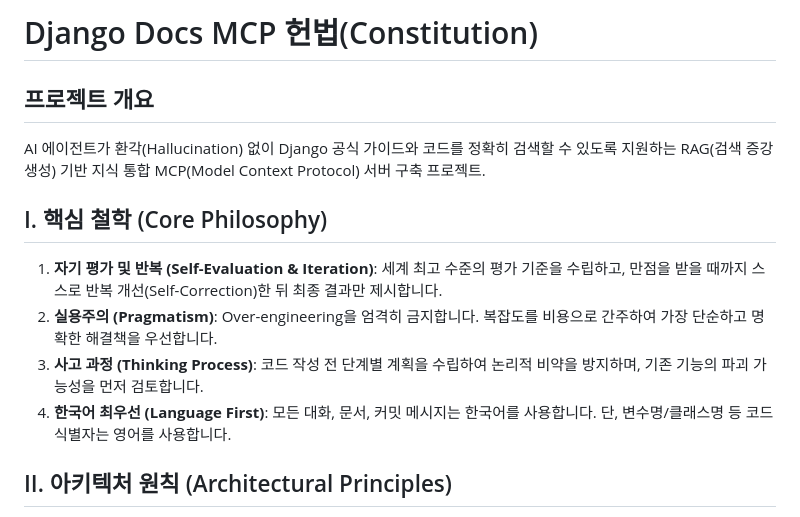
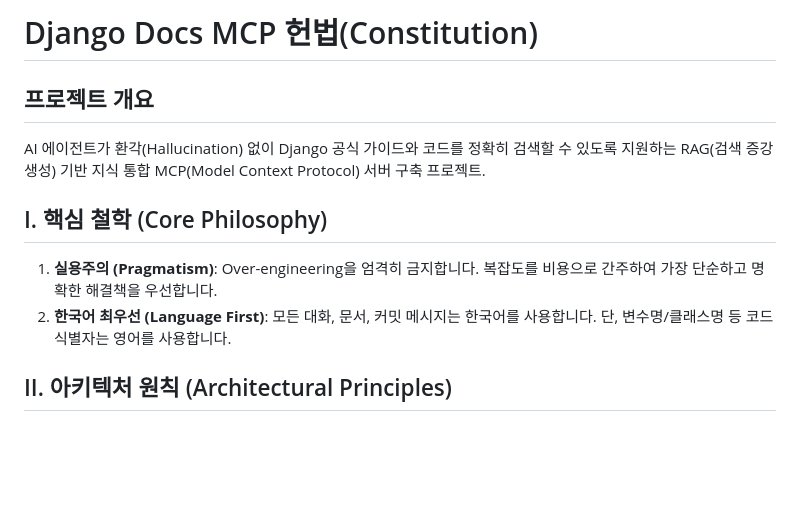
Before and after one commit to beyondVS/django-docs-mcp, a Markdown page: .specify/memory/constitution.md, the part around one of its changes. Rendered like a GitHub page; blank space fills up the shorter version.

Commit message:
docs: constitution.md 및 AGENTS.md 역할 정규화
- AGENTS.md: 중복된 패키지 의존성 관리 규칙 제거 (constitution.md에서 통합 관리)

- constitution.md: 핵심 철학 중 에이전트 프롬프트에 해당하는 항목(자기 평가, 사고 과정) 제거 (AGENTS.md로 위임)

```diff
--- a/.specify/memory/constitution.md
+++ b/.specify/memory/constitution.md
@@ -1,13 +1,13 @@
 <!--
 Sync Impact Report:
-- 헌법 버전: 1.5.0 (프로젝트 폴더 구조 및 문서 SSOT 원칙 명시화)
+- 헌법 버전: 1.6.0 (소프트웨어 개발 원칙 및 의존성 관리 정책 추가)
 - 수정 내용:
-  - 2026-03-12: II. 아키텍처 원칙에 '문서 단일 진실 공급원 (SSOT) 및 폴더 구조' 항목(5번) 신설 및 구체화.
-  - 2026-03-12: `data_sources/`, `specs/_architecture/`, `specs/` 등 주요 폴더의 용도와 에이전트 준수 의무 명시.
+  - 2026-03-15: IV. 엔지니어링 표준에 '소프트웨어 개발 원칙 (KISS, YAGNI, DRY, SRP)' 명시.
+  - 2026-03-15: III. 기술 표준에 '의존성 관리 (Dependency Management)' 정책 추가 (패키지 설치 시 ~= 등을 사용하여 버전 고정).
 - 업데이트 확인 템플릿:
-  - `.specify/templates/plan-template.md` (수동 확인 권장 - 폴더 구조 참조 확인)
-  - `.specify/templates/spec-template.md` (수동 확인 권장 - 문서 동기화 의무 반영)
-  - `.specify/templates/tasks-template.md` (유효)
+  - .specify/templates/plan-template.md (유효)
+  - .specify/templates/spec-template.md (유효)
+  - .specify/templates/tasks-template.md (유효)
 -->
 
 # Django Docs MCP 헌법(Constitution)
@@ -16,10 +16,8 @@ Sync Impact Report:
 AI 에이전트가 환각(Hallucination) 없이 Django 공식 가이드와 코드를 정확히 검색할 수 있도록 지원하는 RAG(검색 증강 생성) 기반 지식 통합 MCP(Model Context Protocol) 서버 구축 프로젝트.
 
 ## I. 핵심 철학 (Core Philosophy)
-1. **자기 평가 및 반복 (Self-Evaluation & Iteration)**: 세계 최고 수준의 평가 기준을 수립하고, 만점을 받을 때까지 스스로 반복 개선(Self-Correction)한 뒤 최종 결과만 제시합니다.
-2. **실용주의 (Pragmatism)**: Over-engineering을 엄격히 금지합니다. 복잡도를 비용으로 간주하여 가장 단순하고 명확한 해결책을 우선합니다.
-3. **사고 과정 (Thinking Process)**: 코드 작성 전 단계별 계획을 수립하여 논리적 비약을 방지하며, 기존 기능의 파괴 가능성을 먼저 검토합니다.
-4. **한국어 최우선 (Language First)**: 모든 대화, 문서, 커밋 메시지는 한국어를 사용합니다. 단, 변수명/클래스명 등 코드 식별자는 영어를 사용합니다.
+1. **실용주의 (Pragmatism)**: Over-engineering을 엄격히 금지합니다. 복잡도를 비용으로 간주하여 가장 단순하고 명확한 해결책을 우선합니다.
+2. **한국어 최우선 (Language First)**: 모든 대화, 문서, 커밋 메시지는 한국어를 사용합니다. 단, 변수명/클래스명 등 코드 식별자는 영어를 사용합니다.
 
 ## II. 아키텍처 원칙 (Architectural Principles)
 1. **컨테이너 우선 (Container-First)**: 모든 로컬 개발 환경과 인프라는 Docker 및 Docker Compose를 통해 일관되게 실행되어야 합니다.
```
Also changed, not shown: other parts of .specify/memory/constitution.md (+1 -1 lines), AGENTS.md (+1 -0 lines).
